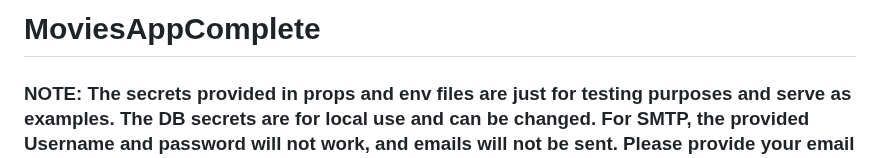
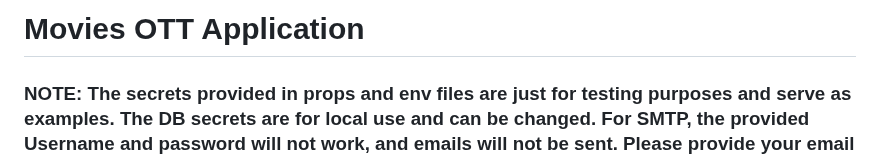
Before and after one commit to nd199/moviesAppComplete, a Markdown page: README.md, the part around the change. GitHub-like rendering.

```diff
--- a/README.md
+++ b/README.md
@@ -1,4 +1,4 @@
-# MoviesAppComplete
+# Movies OTT Application
 
 ### NOTE: The secrets provided in props and env files are just for testing purposes and serve as examples. The DB secrets are for local use and can be changed. For SMTP, the provided Username and password will not work, and emails will not be sent. Please provide your email and password of your Gmail app to experience a fully working app.
 
```
